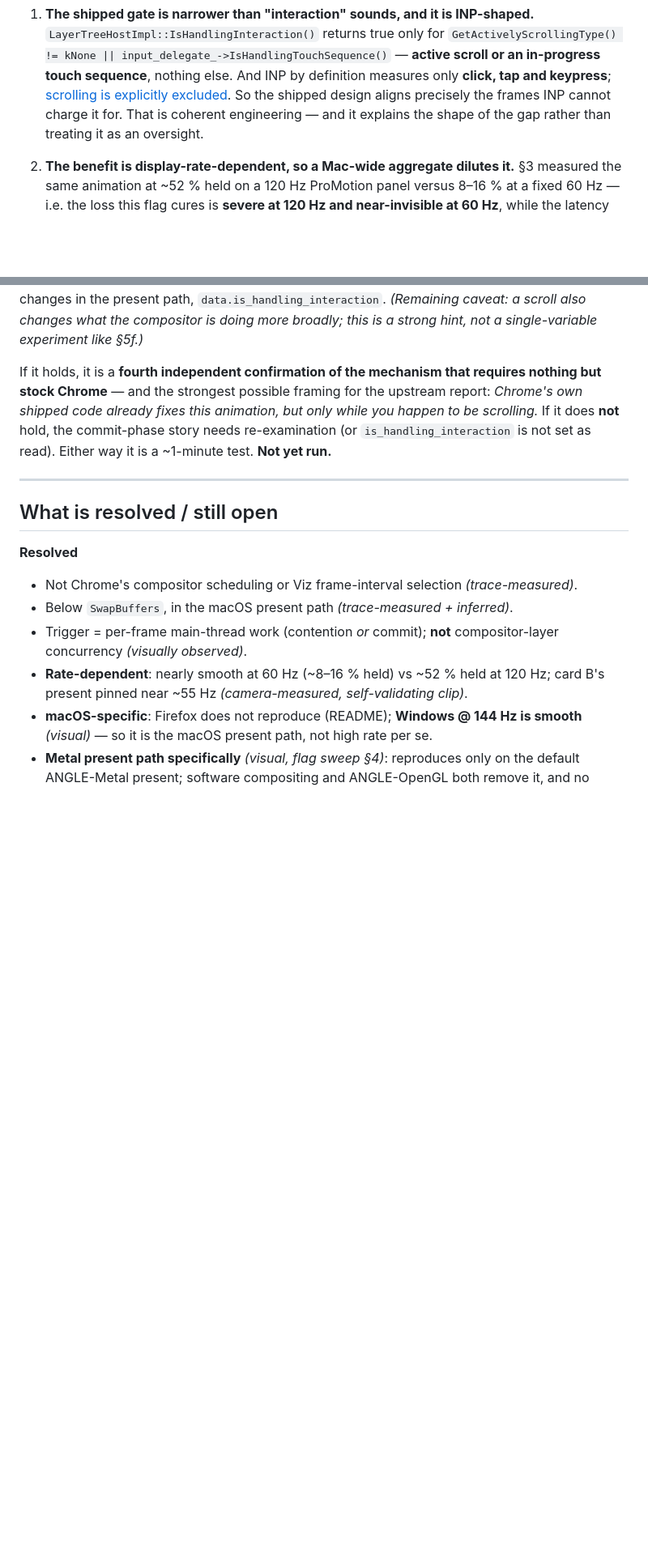
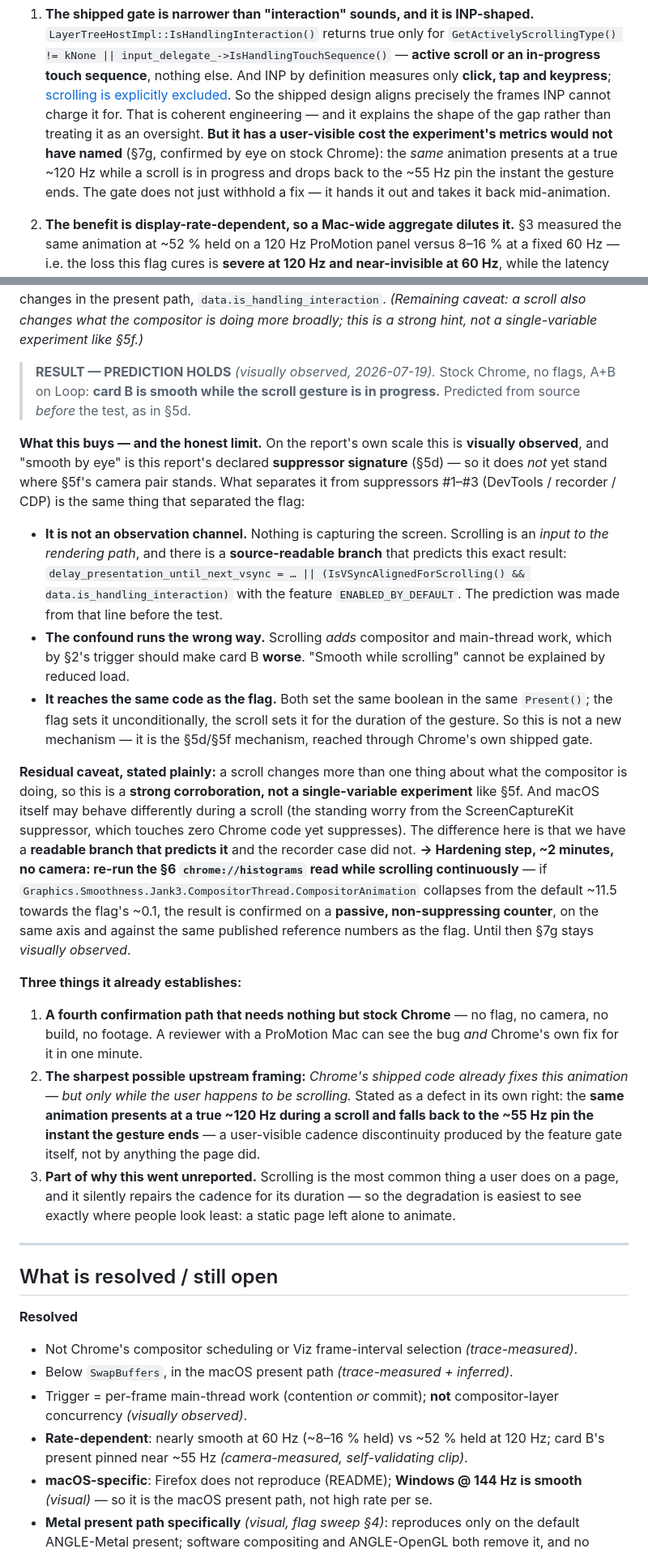
Before and after one commit to yury-s-88/chromium-bug-report, a Markdown page: diagnostic-findings.md, 2 parts joined by grey strips. Shown at 81% size. GitHub-like rendering; blank space fills up the shorter version.

Commit message:
Section 7g prediction HOLDS: card B is smooth while scrolling, stock Chrome
Visually observed, 2026-07-19. Stock Chrome, no flags, no camera, no build:
in mode A+B on Loop, card B is smooth for the duration of a scroll gesture.
Predicted from source before the test, as in section 5d.

Recorded on the by-eye tier, which is this report's declared suppressor
signature, with the three things that separate it from suppressors 1-3
stated explicitly: it is not an observation channel (nothing captures the
screen); a source-readable branch predicts exactly this result
(delay_presentation_until_next_vsync |= IsVSyncAlignedForScrolling() &&
data.is_handling_interaction, ENABLED_BY_DEFAULT); and the confound runs the
wrong way, since scrolling adds work that should make card B worse.

Residual caveat kept: a scroll changes more than one thing, so this is strong
corroboration, not a single-variable experiment like 5f. Named hardening step
is the passive chrome://histograms Jank3 read taken while scrolling, against
the already-published default 11.5 / flag 0.1 reference points.

Sharpens the upstream framing: the gate does not merely withhold the fix, it
hands it out and takes it back mid-animation -- the same animation presents at
a true ~120 Hz during a scroll and falls back to the ~55 Hz pin when it ends.

README deliberately not updated yet: it stays on measured numbers until the
Jank3-while-scrolling read promotes this off the by-eye tier.

Co-Authored-By: Claude Opus 4.8 (1M context) <noreply@anthropic.com>

```diff
--- a/diagnostic-findings.md
+++ b/diagnostic-findings.md
@@ -676,7 +676,11 @@ repro is squarely inside `is_handling_animation`: card A is `kMainThreadAnimatio
    or an in-progress touch sequence**, nothing else. And INP by definition measures only **click, tap and
    keypress**; [scrolling is explicitly excluded](https://web.dev/articles/inp). So the shipped design
    aligns precisely the frames INP cannot charge it for. That is coherent engineering — and it explains
-   the shape of the gap rather than treating it as an oversight.
+   the shape of the gap rather than treating it as an oversight. **But it has a user-visible cost the
+   experiment's metrics would not have named** (§7g, confirmed by eye on stock Chrome): the *same*
+   animation presents at a true ~120 Hz while a scroll is in progress and drops back to the ~55 Hz pin the
+   instant the gesture ends. The gate does not just withhold a fix — it hands it out and takes it back
+   mid-animation.
 
 2. **The benefit is display-rate-dependent, so a Mac-wide aggregate dilutes it.** §3 measured the same
    animation at ~52 % held on a 120 Hz ProMotion panel versus 8–16 % at a fixed 60 Hz — i.e. the loss this
@@ -722,11 +726,47 @@ main-thread and compositor work, which by §2's trigger should make card B **wor
 in the present path, `data.is_handling_interaction`. *(Remaining caveat: a scroll also changes what the
 compositor is doing more broadly; this is a strong hint, not a single-variable experiment like §5f.)*
 
-If it holds, it is a **fourth independent confirmation of the mechanism that requires nothing but stock
-Chrome** — and the strongest possible framing for the upstream report: *Chrome's own shipped code already
-fixes this animation, but only while you happen to be scrolling.* If it does **not** hold, the
-commit-phase story needs re-examination (or `is_handling_interaction` is not set as read). Either way it
-is a ~1-minute test. **Not yet run.**
+> **RESULT — PREDICTION HOLDS** *(visually observed, 2026-07-19).* Stock Chrome, no flags, A+B on Loop:
+> **card B is smooth while the scroll gesture is in progress.** Predicted from source *before* the test,
+> as in §5d.
+
+**What this buys — and the honest limit.** On the report's own scale this is **visually observed**, and
+"smooth by eye" is this report's declared **suppressor signature** (§5d) — so it does *not* yet stand
+where §5f's camera pair stands. What separates it from suppressors #1–#3 (DevTools / recorder / CDP) is
+the same thing that separated the flag:
+
+- **It is not an observation channel.** Nothing is capturing the screen. Scrolling is an *input to the
+  rendering path*, and there is a **source-readable branch** that predicts this exact result:
+  `delay_presentation_until_next_vsync = … || (IsVSyncAlignedForScrolling() && data.is_handling_interaction)`
+  with the feature `ENABLED_BY_DEFAULT`. The prediction was made from that line before the test.
+- **The confound runs the wrong way.** Scrolling *adds* compositor and main-thread work, which by §2's
+  trigger should make card B **worse**. "Smooth while scrolling" cannot be explained by reduced load.
+- **It reaches the same code as the flag.** Both set the same boolean in the same `Present()`; the flag
+  sets it unconditionally, the scroll sets it for the duration of the gesture. So this is not a new
+  mechanism — it is the §5d/§5f mechanism, reached through Chrome's own shipped gate.
+
+**Residual caveat, stated plainly:** a scroll changes more than one thing about what the compositor is
+doing, so this is a **strong corroboration, not a single-variable experiment** like §5f. And macOS itself
+may behave differently during a scroll (the standing worry from the ScreenCaptureKit suppressor, which
+touches zero Chrome code yet suppresses). The difference here is that we have a **readable branch that
+predicts it** and the recorder case did not. **→ Hardening step, ~2 minutes, no camera: re-run the §6
+`chrome://histograms` read while scrolling continuously** — if
+`Graphics.Smoothness.Jank3.CompositorThread.CompositorAnimation` collapses from the default ~11.5 towards
+the flag's ~0.1, the result is confirmed on a **passive, non-suppressing counter**, on the same axis and
+against the same published reference numbers as the flag. Until then §7g stays *visually observed*.
+
+**Three things it already establishes:**
+
+1. **A fourth confirmation path that needs nothing but stock Chrome** — no flag, no camera, no build, no
+   footage. A reviewer with a ProMotion Mac can see the bug *and* Chrome's own fix for it in one minute.
+2. **The sharpest possible upstream framing:** *Chrome's shipped code already fixes this animation — but
+   only while the user happens to be scrolling.* Stated as a defect in its own right: the **same
+   animation presents at a true ~120 Hz during a scroll and falls back to the ~55 Hz pin the instant the
+   gesture ends** — a user-visible cadence discontinuity produced by the feature gate itself, not by
+   anything the page did.
+3. **Part of why this went unreported.** Scrolling is the most common thing a user does on a page, and it
+   silently repairs the cadence for its duration — so the degradation is easiest to see exactly where
+   people look least: a static page left alone to animate.
 
 ---
 
```
Also changed, not shown: other parts of diagnostic-findings.md (+18 -6 lines).
